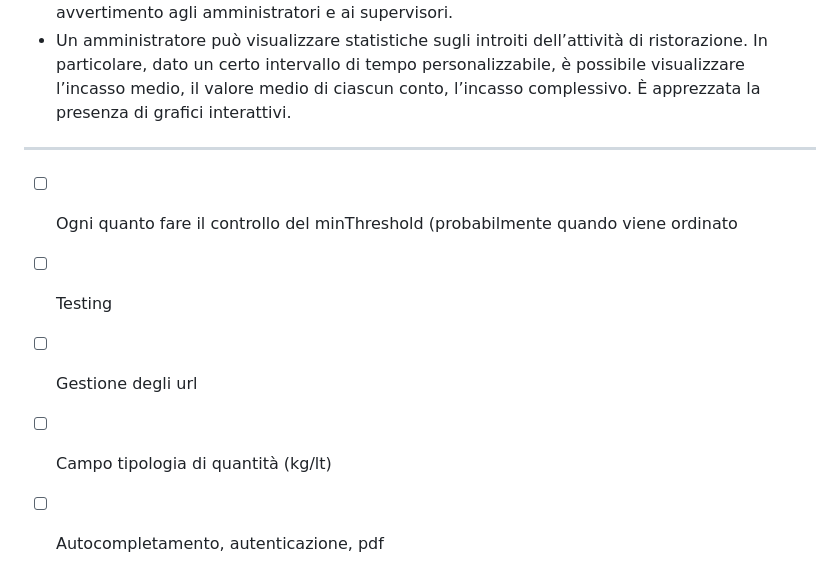
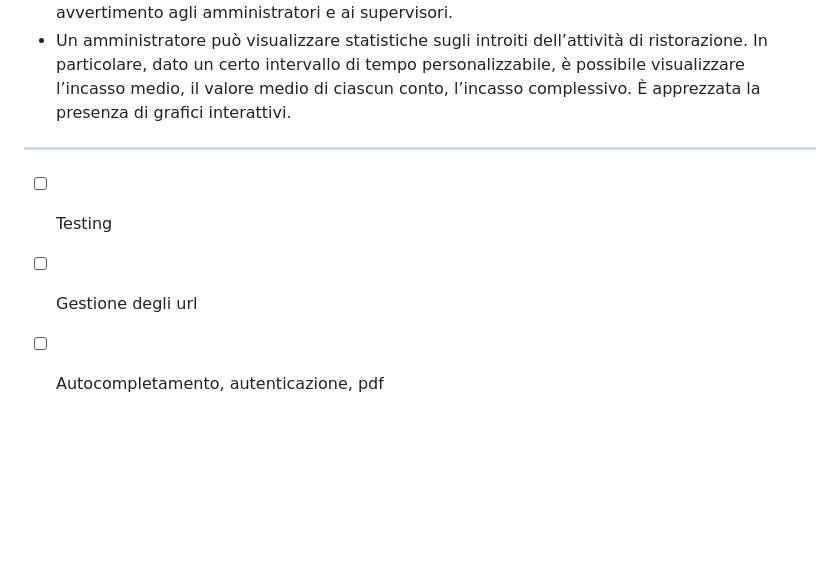
Before and after one commit to CarmineMascia/INGW, a Markdown page: 3 - Codice Sorgente sviluppato/README.md, the part around the change. GitHub-like rendering; blank space fills up the shorter version.

```diff
--- a/3 - Codice Sorgente sviluppato/README.md
+++ b/3 - Codice Sorgente sviluppato/README.md
@@ -15,8 +15,6 @@
 
 ---
 
-- [ ] Ogni quanto fare il controllo del minThreshold (probabilmente quando viene ordinato
 - [ ] Testing
 - [ ] Gestione degli url
-- [ ] Campo tipologia di quantità (kg/lt)
 - [ ] Autocompletamento, autenticazione, pdf
```
